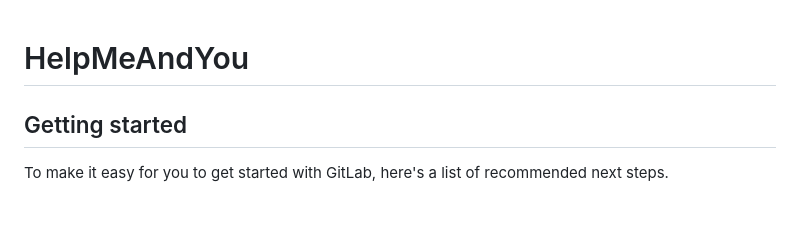
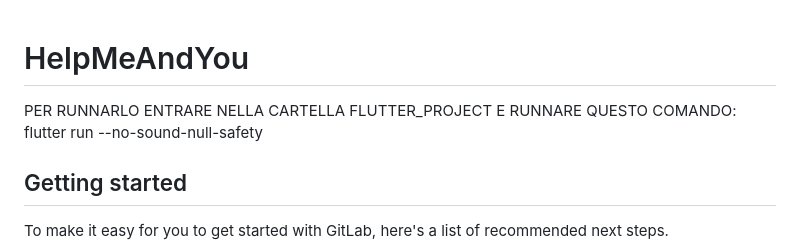
Before and after one commit to giargiapower/helpmeandyou, a Markdown page: README.md, the part around the change. Rendered like a GitHub page; blank space fills up the shorter version.

Commit message:
aggiunto comando per runnare FLUTTER_PROJECT

```diff
--- a/README.md
+++ b/README.md
@@ -1,4 +1,5 @@
 # HelpMeAndYou
+PER RUNNARLO ENTRARE NELLA CARTELLA FLUTTER_PROJECT E RUNNARE QUESTO COMANDO: flutter run --no-sound-null-safety
 
 
 
```
